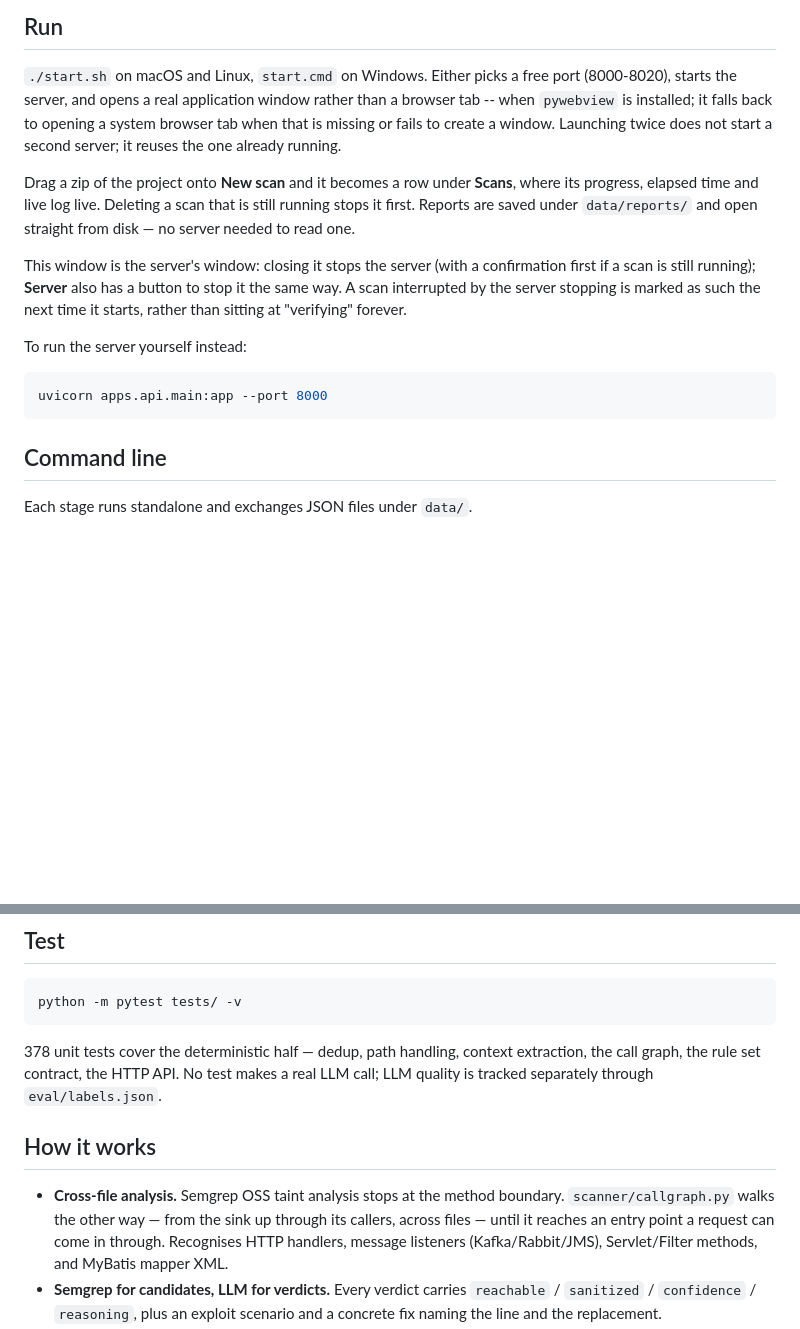
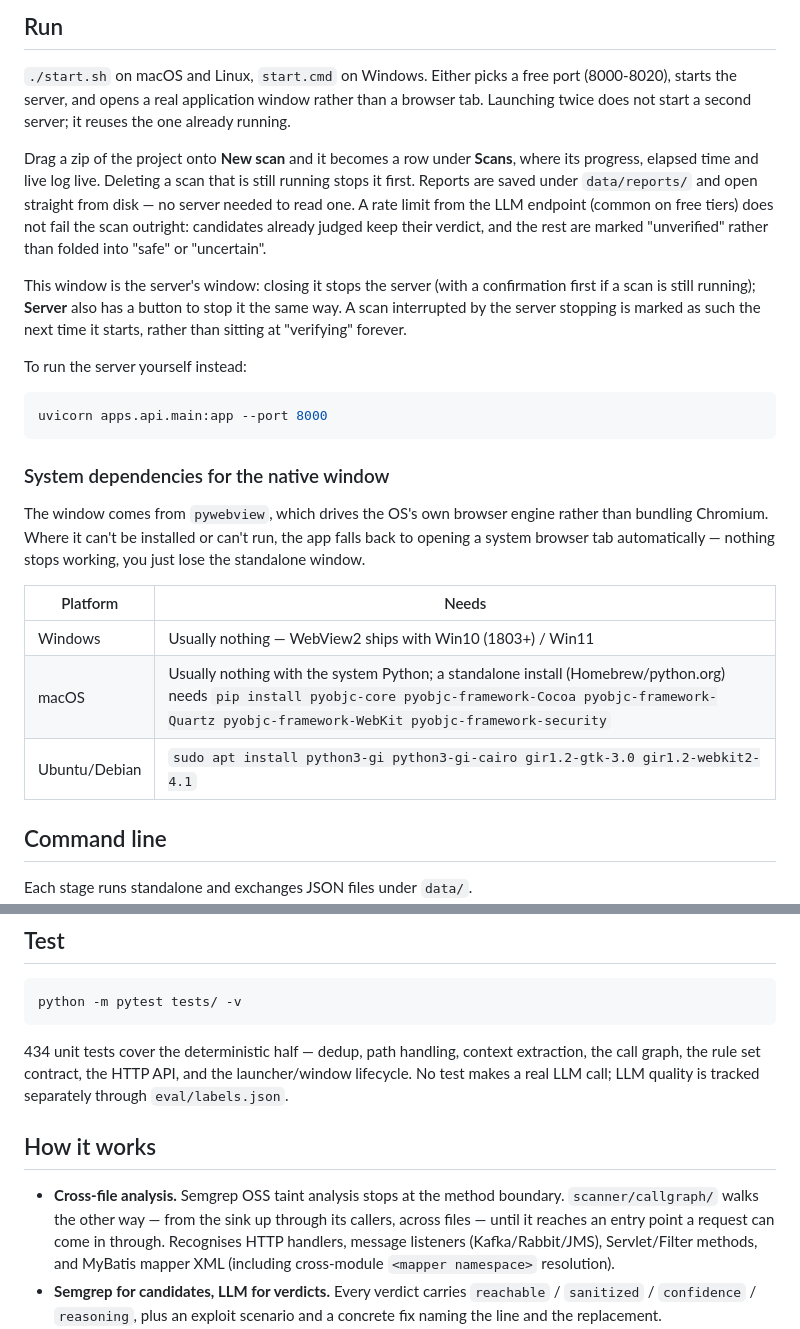
Before and after one commit to LEILIXNG/Hawkeye-code, a Markdown page: README.md, 2 parts joined by grey strips. GitHub-like rendering; blank space fills up the shorter version.

````diff
--- a/README.md
+++ b/README.md
@@ -49,14 +49,15 @@ Providers can also be configured in the web UI and switched per scan, without ed
 
 `./start.sh` on macOS and Linux, `start.cmd` on Windows. Either picks a free port
 (8000-8020), starts the server, and opens a real application window rather than a
-browser tab -- when `pywebview` is installed; it falls back to opening a system
-browser tab when that is missing or fails to create a window. Launching twice does
-not start a second server; it reuses the one already running.
+browser tab. Launching twice does not start a second server; it reuses the one
+already running.
 
 Drag a zip of the project onto **New scan** and it becomes a row under **Scans**, where
 its progress, elapsed time and live log live. Deleting a scan that is still running
 stops it first. Reports are saved under `data/reports/` and open straight from disk —
-no server needed to read one.
+no server needed to read one. A rate limit from the LLM endpoint (common on free
+tiers) does not fail the scan outright: candidates already judged keep their verdict,
+and the rest are marked "unverified" rather than folded into "safe" or "uncertain".
 
 This window is the server's window: closing it stops the server (with a confirmation
 first if a scan is still running); **Server** also has a button to stop it the same
@@ -68,6 +69,19 @@ To run the server yourself instead:
 ```bash
 uvicorn apps.api.main:app --port 8000
 ```
+
+### System dependencies for the native window
+
+The window comes from `pywebview`, which drives the OS's own browser engine rather
+than bundling Chromium. Where it can't be installed or can't run, the app falls back
+to opening a system browser tab automatically — nothing stops working, you just lose
+the standalone window.
+
+| Platform | Needs |
+| --- | --- |
+| Windows | Usually nothing — WebView2 ships with Win10 (1803+) / Win11 |
+| macOS | Usually nothing with the system Python; a standalone install (Homebrew/python.org) needs `pip install pyobjc-core pyobjc-framework-Cocoa pyobjc-framework-Quartz pyobjc-framework-WebKit pyobjc-framework-security` |
+| Ubuntu/Debian | `sudo apt install python3-gi python3-gi-cairo gir1.2-gtk-3.0 gir1.2-webkit2-4.1` |
 
 ## Command line
 
@@ -97,11 +111,11 @@ Skip `04_translate.py` and the report reads in whichever language the model answ
 python -m pytest tests/ -v
 ```
 
-378 unit tests cover the deterministic half — dedup, path handling, context extraction, the call graph, the rule set contract, the HTTP API. No test makes a real LLM call; LLM quality is tracked separately through `eval/labels.json`.
+434 unit tests cover the deterministic half — dedup, path handling, context extraction, the call graph, the rule set contract, the HTTP API, and the launcher/window lifecycle. No test makes a real LLM call; LLM quality is tracked separately through `eval/labels.json`.
 
 ## How it works
 
-- **Cross-file analysis.** Semgrep OSS taint analysis stops at the method boundary. `scanner/callgraph.py` walks the other way — from the sink up through its callers, across files — until it reaches an entry point a request can come in through. Recognises HTTP handlers, message listeners (Kafka/Rabbit/JMS), Servlet/Filter methods, and MyBatis mapper XML.
+- **Cross-file analysis.** Semgrep OSS taint analysis stops at the method boundary. `scanner/callgraph/` walks the other way — from the sink up through its callers, across files — until it reaches an entry point a request can come in through. Recognises HTTP handlers, message listeners (Kafka/Rabbit/JMS), Servlet/Filter methods, and MyBatis mapper XML (including cross-module `<mapper namespace>` resolution).
 - **Semgrep for candidates, LLM for verdicts.** Every verdict carries `reachable` / `sanitized` / `confidence` / `reasoning`, plus an exploit scenario and a concrete fix naming the line and the replacement.
 - **Dataflow-scoped.** Findings that match a static property — weak hash, missing cookie flag, disabled cert check — are filtered out by CWE before they cost a verify call.
 - **Risk from CVSS, not from the engine's own severity.** Semgrep grades everything ERROR or WARNING, which cannot separate an unauthenticated SQL injection from a weak hash. `scanner/cvss.py` maps each CWE to a v3.1 base vector and computes the score from it; reachability then grades that band, so a finding proved unreachable ends up lowest whatever it scored.
````
Also changed, not shown: README.zh-CN.md (+17 -6 lines).
